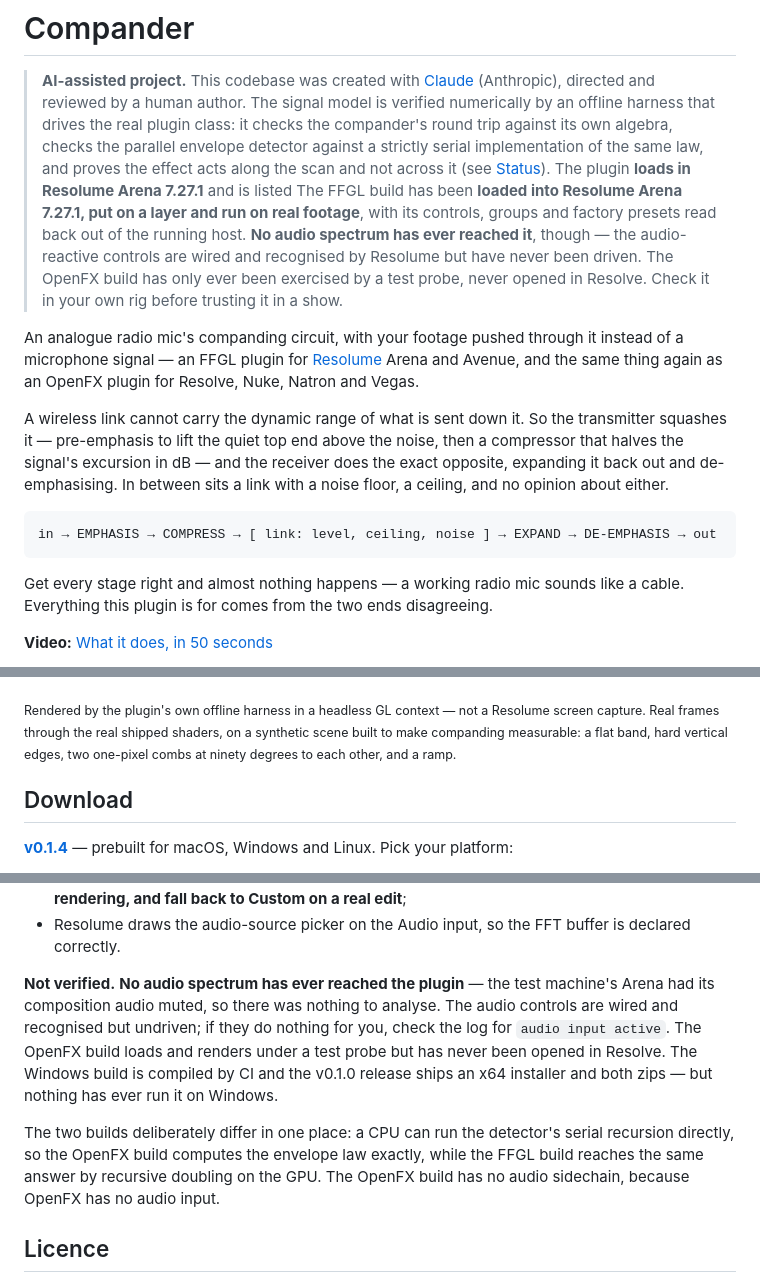
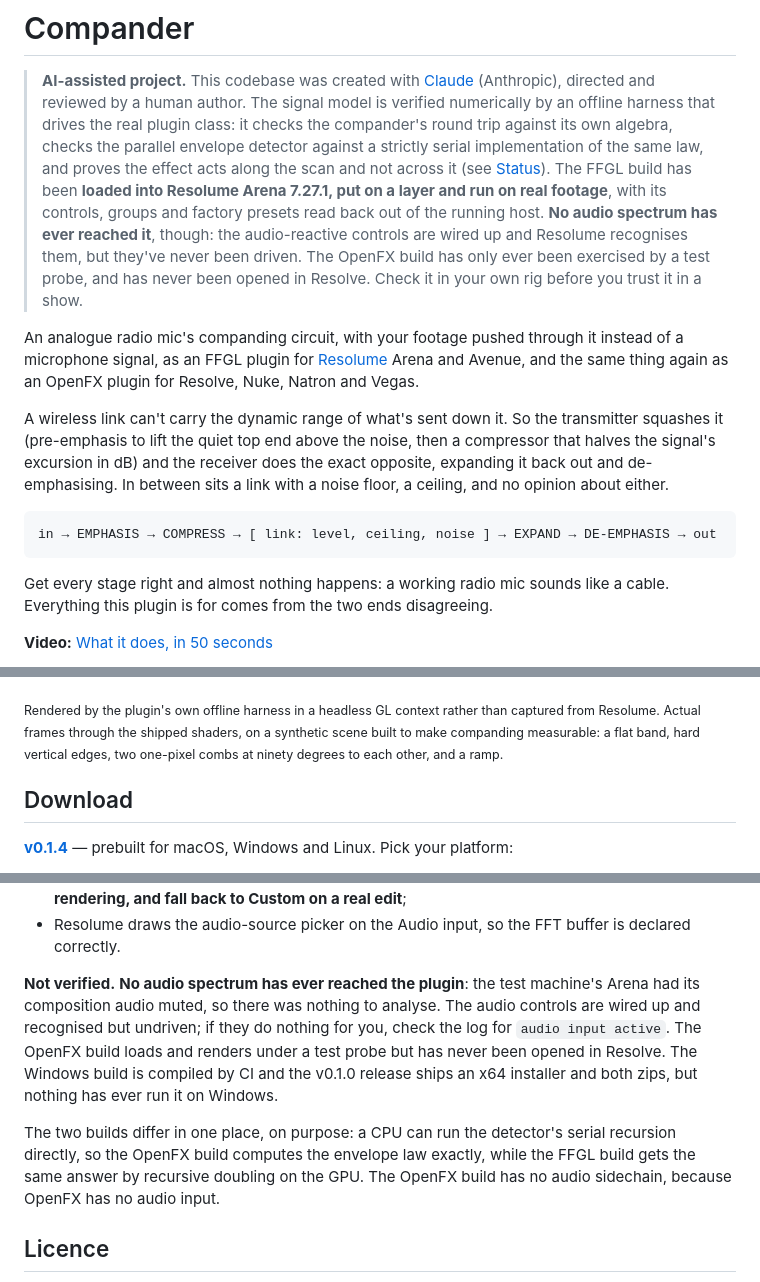
Before and after one commit to stoatworks-labs/compander, a Markdown page: README.md, 3 parts joined by grey strips. Rendered like a GitHub page.

````diff
--- a/README.md
+++ b/README.md
@@ -6,22 +6,21 @@
 > it checks the compander's round trip against its own algebra, checks the
 > parallel envelope detector against a strictly serial implementation of the same
 > law, and proves the effect acts along the scan and not across it (see
-> [Status](#status)). The plugin **loads in Resolume Arena 7.27.1** and is listed
-> The FFGL build has been **loaded into Resolume Arena 7.27.1, put on a layer and
-> run on real footage**, with its controls, groups and factory presets read back
-> out of the running host. **No audio spectrum has ever reached it**, though — the
-> audio-reactive controls are wired and recognised by Resolume but have never been
-> driven. The OpenFX build has only ever been exercised by a test probe, never
-> opened in Resolve. Check it in your own rig before trusting it in a show.
+> [Status](#status)). The FFGL build has been **loaded into Resolume Arena 7.27.1, put on a
+> layer and run on real footage**, with its controls, groups and factory presets read back
+> out of the running host. **No audio spectrum has ever reached it**, though: the
+> audio-reactive controls are wired up and Resolume recognises them, but they've never been
+> driven. The OpenFX build has only ever been exercised by a test probe, and has never been
+> opened in Resolve. Check it in your own rig before you trust it in a show.
 
 An analogue radio mic's companding circuit, with your footage pushed through it
-instead of a microphone signal — an FFGL plugin for [Resolume](https://resolume.com)
+instead of a microphone signal, as an FFGL plugin for [Resolume](https://resolume.com)
 Arena and Avenue, and the same thing again as an OpenFX plugin for Resolve, Nuke,
 Natron and Vegas.
 
-A wireless link cannot carry the dynamic range of what is sent down it. So the
-transmitter squashes it — pre-emphasis to lift the quiet top end above the noise,
-then a compressor that halves the signal's excursion in dB — and the receiver
+A wireless link can't carry the dynamic range of what's sent down it. So the
+transmitter squashes it (pre-emphasis to lift the quiet top end above the noise,
+then a compressor that halves the signal's excursion in dB) and the receiver
 does the exact opposite, expanding it back out and de-emphasising. In between
 sits a link with a noise floor, a ceiling, and no opinion about either.
 
@@ -29,14 +28,14 @@ sits a link with a noise floor, a ceiling, and no opinion about either.
 in → EMPHASIS → COMPRESS → [ link: level, ceiling, noise ] → EXPAND → DE-EMPHASIS → out
 ```
 
-Get every stage right and almost nothing happens — a working radio mic sounds
+Get every stage right and almost nothing happens: a working radio mic sounds
 like a cable. Everything this plugin is for comes from the two ends disagreeing.
 
 **Video:** [What it does, in 50 seconds](https://www.youtube.com/watch?v=AMorya_4GKE)
 
 ![Compander's synthetic test scene through the shipped shaders: a flat band, hard edges, two combs and a ramp](docs/hero.png)
 
-<sub>Rendered by the plugin's own offline harness in a headless GL context — not a Resolume screen capture. Real frames through the real shipped shaders, on a synthetic scene built to make companding measurable: a flat band, hard vertical edges, two one-pixel combs at ninety degrees to each other, and a ramp.</sub>
+<sub>Rendered by the plugin's own offline harness in a headless GL context rather than captured from Resolume. Actual frames through the shipped shaders, on a synthetic scene built to make companding measurable: a flat band, hard vertical edges, two one-pixel combs at ninety degrees to each other, and a ramp.</sub>
 
 <!-- downloads:start -->
 
@@ -172,17 +171,17 @@ Confirmed in Resolume Arena 7.27.1, on a layer, rendering real footage:
 - Resolume draws the audio-source picker on the Audio input, so the FFT buffer is
   declared correctly.
 
-**Not verified.** **No audio spectrum has ever reached the plugin** — the test
+**Not verified.** **No audio spectrum has ever reached the plugin**: the test
 machine's Arena had its composition audio muted, so there was nothing to analyse.
-The audio controls are wired and recognised but undriven; if they do nothing for
+The audio controls are wired up and recognised but undriven; if they do nothing for
 you, check the log for `audio input active`. The OpenFX build loads and renders
 under a test probe but has never been opened in Resolve. The Windows build is
-compiled by CI and the v0.1.0 release ships an x64 installer and both zips — but
+compiled by CI and the v0.1.0 release ships an x64 installer and both zips, but
 nothing has ever run it on Windows.
 
-The two builds deliberately differ in one place: a CPU can run the detector's
+The two builds differ in one place, on purpose: a CPU can run the detector's
 serial recursion directly, so the OpenFX build computes the envelope law exactly,
-while the FFGL build reaches the same answer by recursive doubling on the GPU.
+while the FFGL build gets the same answer by recursive doubling on the GPU.
 The OpenFX build has no audio sidechain, because OpenFX has no audio input.
 
 ## Licence
````
Also changed, not shown: other parts of README.md (+14 -14 lines), docs/USER-GUIDE.md (+86 -87 lines).
